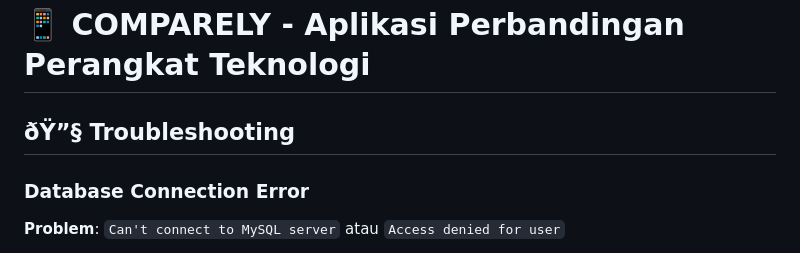
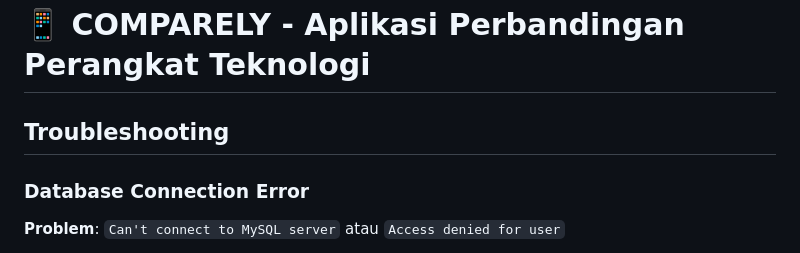
Before and after one commit to reyzae/comparely, a Markdown page: README.md, the part around the change. Rendered like a GitHub page.

```diff
--- a/README.md
+++ b/README.md
@@ -1,6 +1,6 @@
 # 📱 COMPARELY - Aplikasi Perbandingan Perangkat Teknologi
 
-## ðŸ”§ Troubleshooting
+##  Troubleshooting
 
 
 
```
